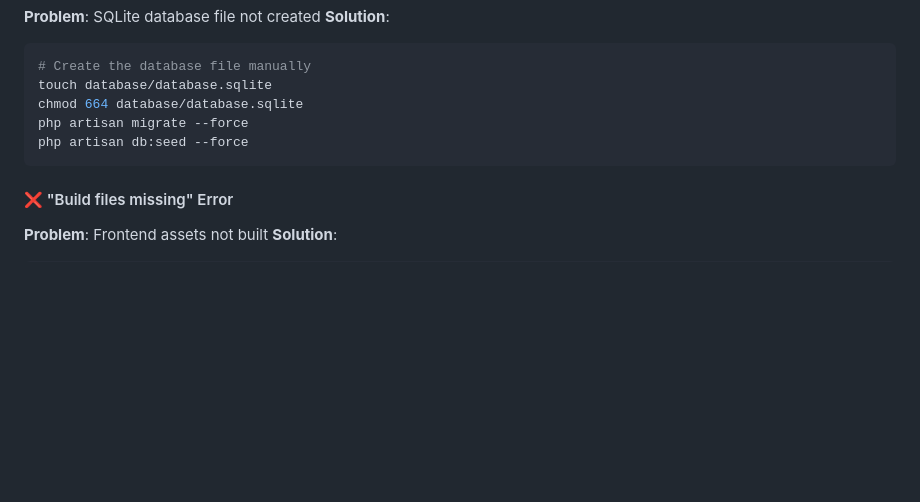
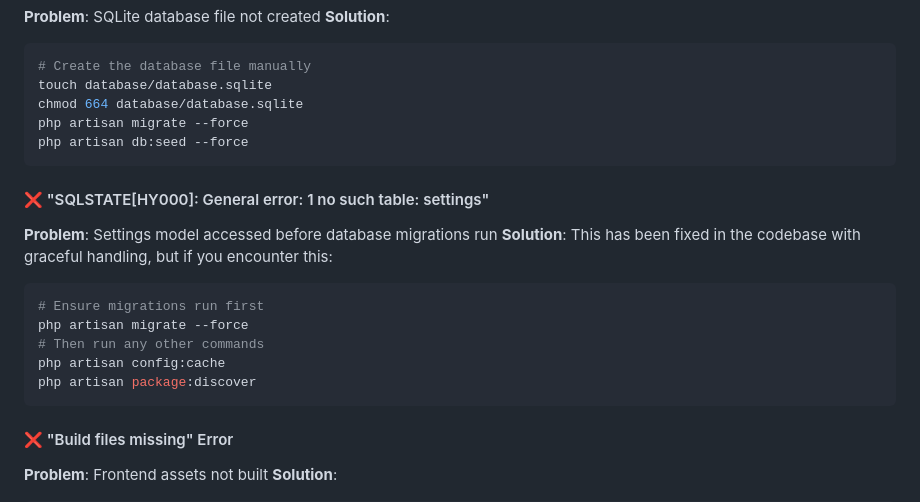
Before and after one commit to mussymakda/Visit-Logger, a Markdown page: DEPLOYMENT-GUIDE.md, the part around the change. Rendered like a GitHub page; blank space fills up the shorter version.

Commit message:
Add Settings table error to deployment troubleshooting guide

````diff
--- a/DEPLOYMENT-GUIDE.md
+++ b/DEPLOYMENT-GUIDE.md
@@ -306,6 +306,17 @@ php artisan migrate --force
 php artisan db:seed --force
 ```
 
+#### ❌ "SQLSTATE[HY000]: General error: 1 no such table: settings"
+**Problem**: Settings model accessed before database migrations run
+**Solution**: This has been fixed in the codebase with graceful handling, but if you encounter this:
+```bash
+# Ensure migrations run first
+php artisan migrate --force
+# Then run any other commands
+php artisan config:cache
+php artisan package:discover
+```
+
 #### ❌ "Build files missing" Error
 **Problem**: Frontend assets not built
 **Solution**:
````
